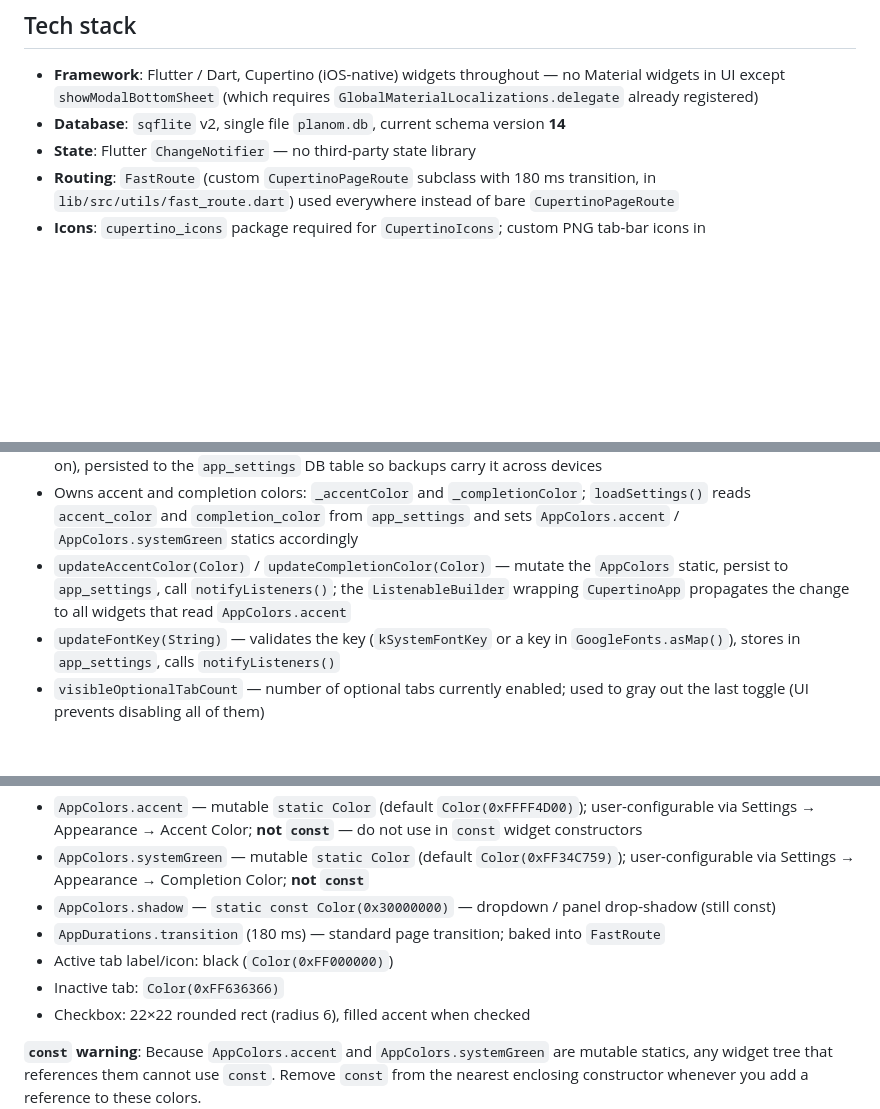
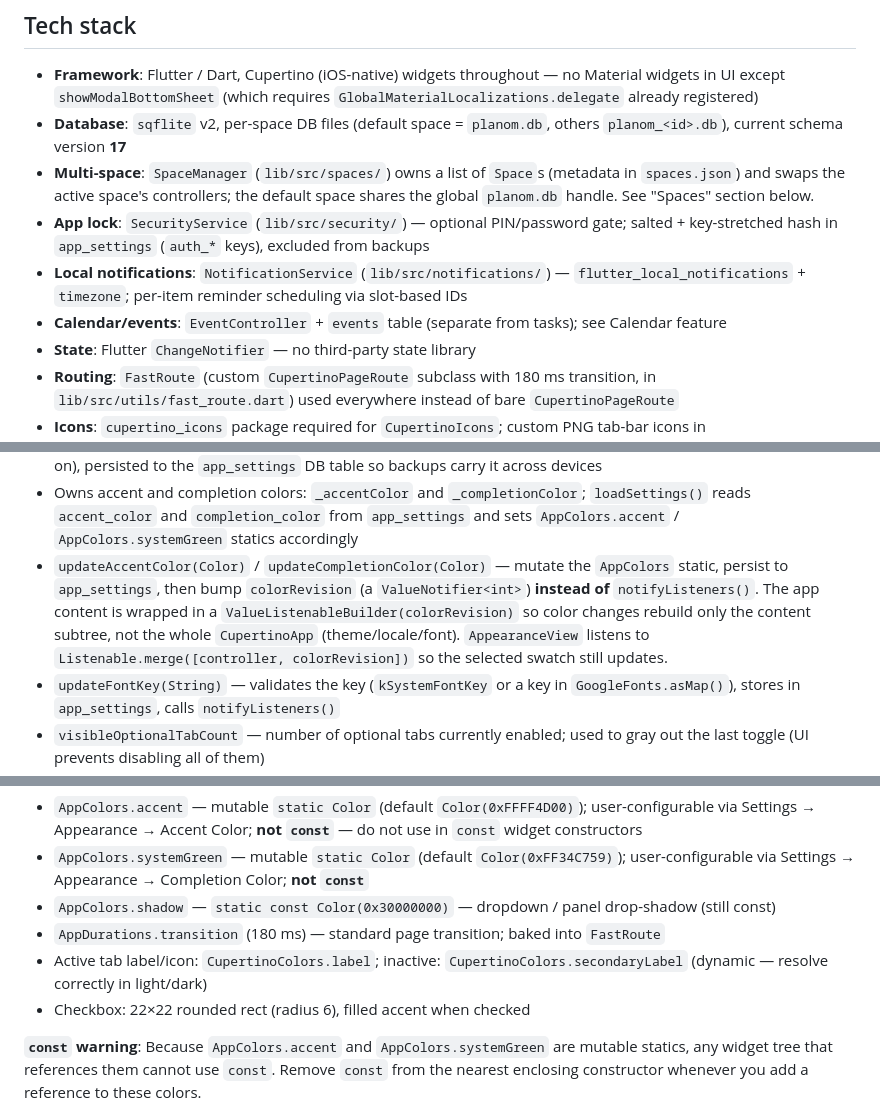
Before and after one commit to NikoSkakun/planom, a Markdown page: CLAUDE.md, 3 parts joined by grey strips. GitHub-like rendering; blank space fills up the shorter version.

```diff
--- a/CLAUDE.md
+++ b/CLAUDE.md
@@ -18,7 +18,11 @@ Flutter binary is at `~/dev/flutter/bin/flutter` (not on PATH by default).
 ## Tech stack
 
 - **Framework**: Flutter / Dart, Cupertino (iOS-native) widgets throughout — no Material widgets in UI except `showModalBottomSheet` (which requires `GlobalMaterialLocalizations.delegate` already registered)
-- **Database**: `sqflite` v2, single file `planom.db`, current schema version **14**
+- **Database**: `sqflite` v2, per-space DB files (default space = `planom.db`, others `planom_<id>.db`), current schema version **17**
+- **Multi-space**: `SpaceManager` (`lib/src/spaces/`) owns a list of `Space`s (metadata in `spaces.json`) and swaps the active space's controllers; the default space shares the global `planom.db` handle. See "Spaces" section below.
+- **App lock**: `SecurityService` (`lib/src/security/`) — optional PIN/password gate; salted + key-stretched hash in `app_settings` (`auth_*` keys), excluded from backups
+- **Local notifications**: `NotificationService` (`lib/src/notifications/`) — `flutter_local_notifications` + `timezone`; per-item reminder scheduling via slot-based IDs
+- **Calendar/events**: `EventController` + `events` table (separate from tasks); see Calendar feature
 - **State**: Flutter `ChangeNotifier` — no third-party state library
 - **Routing**: `FastRoute` (custom `CupertinoPageRoute` subclass with 180 ms transition, in `lib/src/utils/fast_route.dart`) used everywhere instead of bare `CupertinoPageRoute`
 - **Icons**: `cupertino_icons` package required for `CupertinoIcons`; custom PNG tab-bar icons in `assets/icons/tab_bar/` (Tasks/Notes/Calendar/Routines use PNGs; Settings tab uses `CupertinoIcons.gear_alt` / `gear_alt_fill`); list icons (`inbox.png`, `today.png`, `upcoming.png`, `folder.png`, `list.png`) in `assets/icons/`; use `Image.asset` (not `ImageIcon`) when original PNG colors must be preserved. Smart lists that have no PNG asset (Completed, Trash) use `CupertinoIcons` passed as `iconWidget` to `_ListItem`.
@@ -234,7 +245,7 @@ Routine DB schema:
 - Owns `SmartListPrefs` (visibility of Today/Upcoming/Completed/Trash smart lists + `hideTabLabels` toggle), persisted to a JSON file in the documents directory
 - Owns per-tab visibility (`_tabVisibility` map for tabs 1=Notes, 2=Calendar, 3=Routines, 4=Settings; tab 0 always on), persisted to the `app_settings` DB table so backups carry it across devices
 - Owns accent and completion colors: `_accentColor` and `_completionColor`; `loadSettings()` reads `accent_color` and `completion_color` from `app_settings` and sets `AppColors.accent` / `AppColors.systemGreen` statics accordingly
-- `updateAccentColor(Color)` / `updateCompletionColor(Color)` — mutate the `AppColors` static, persist to `app_settings`, call `notifyListeners()`; the `ListenableBuilder` wrapping `CupertinoApp` propagates the change to all widgets that read `AppColors.accent`
+- `updateAccentColor(Color)` / `updateCompletionColor(Color)` — mutate the `AppColors` static, persist to `app_settings`, then bump `colorRevision` (a `ValueNotifier<int>`) **instead of** `notifyListeners()`. The app content is wrapped in a `ValueListenableBuilder(colorRevision)` so color changes rebuild only the content subtree, not the whole `CupertinoApp` (theme/locale/font). `AppearanceView` listens to `Listenable.merge([controller, colorRevision])` so the selected swatch still updates.
 - `updateFontKey(String)` — validates the key (`kSystemFontKey` or a key in `GoogleFonts.asMap()`), stores in `app_settings`, calls `notifyListeners()`
 - `visibleOptionalTabCount` — number of optional tabs currently enabled; used to gray out the last toggle (UI prevents disabling all of them)
 - `importSmartListPrefs(map)` — invoked by `BackupService` during import to restore the JSON-backed prefs
@@ -386,8 +409,7 @@ All colors and durations live in `lib/src/theme/app_theme.dart`. Use the statics
 - `AppColors.systemGreen` — mutable `static Color` (default `Color(0xFF34C759)`); user-configurable via Settings → Appearance → Completion Color; **not `const`**
 - `AppColors.shadow` — `static const Color(0x30000000)` — dropdown / panel drop-shadow (still const)
 - `AppDurations.transition` (180 ms) — standard page transition; baked into `FastRoute`
-- Active tab label/icon: black (`Color(0xFF000000)`)
-- Inactive tab: `Color(0xFF636366)`
+- Active tab label/icon: `CupertinoColors.label`; inactive: `CupertinoColors.secondaryLabel` (dynamic — resolve correctly in light/dark)
 - Checkbox: 22×22 rounded rect (radius 6), filled accent when checked
 
 **`const` warning**: Because `AppColors.accent` and `AppColors.systemGreen` are mutable statics, any widget tree that references them cannot use `const`. Remove `const` from the nearest enclosing constructor whenever you add a reference to these colors.
```
Also changed, not shown: other parts of CLAUDE.md (+21 -2 lines).
